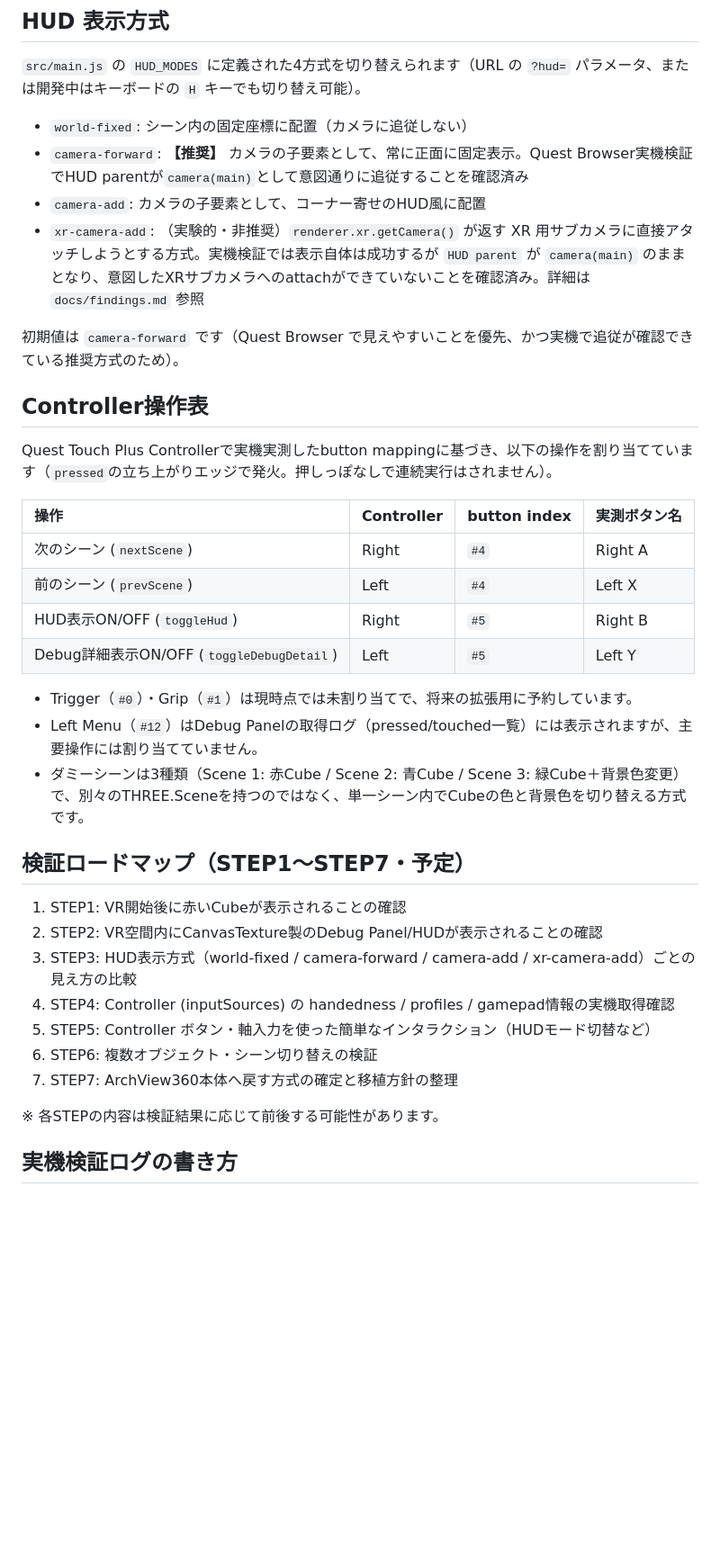
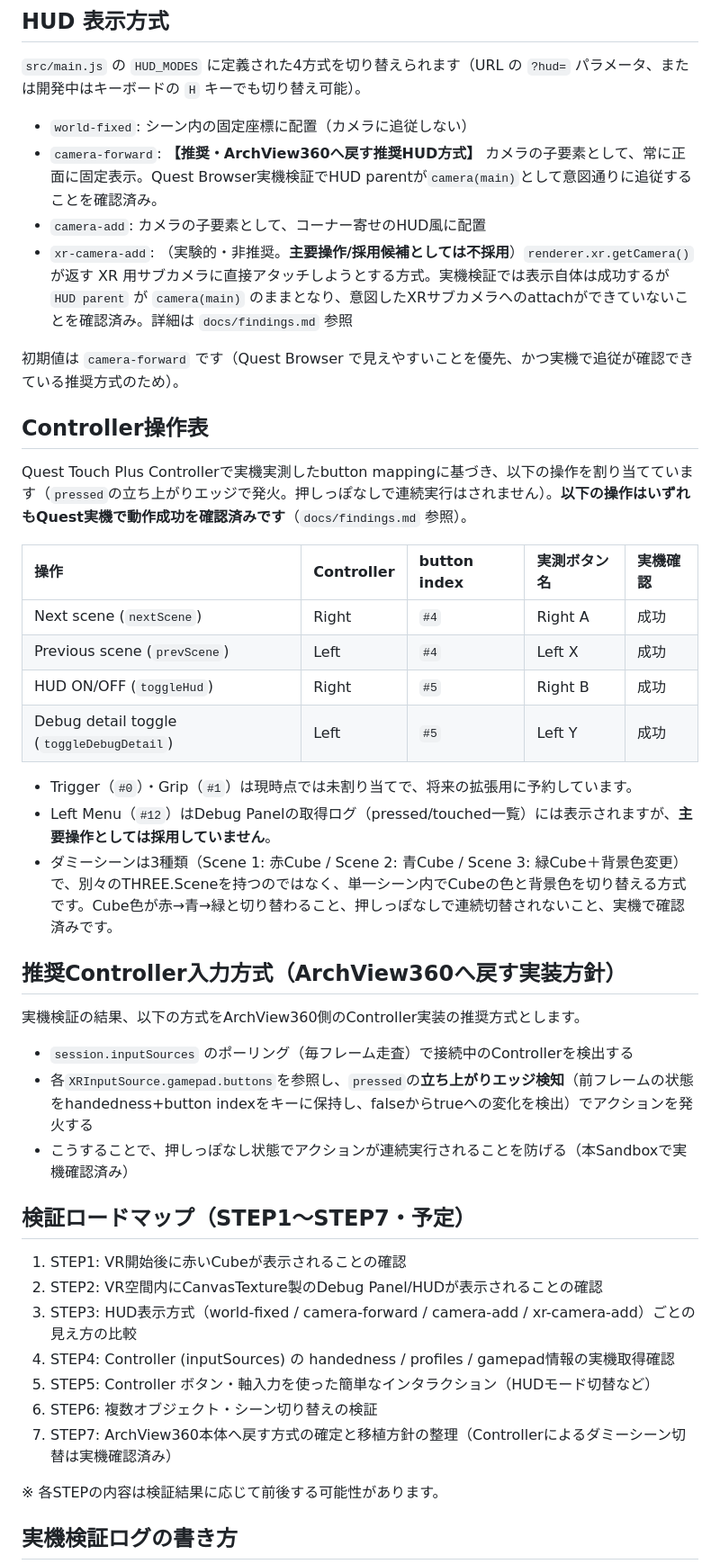
Before and after one commit to airesearchagl-art/WebXR-Sandbox, a Markdown page: README.md, the part around one of its changes. Shown at 90% size. Drawn GitHub-style; blank space fills up the shorter version.

Commit message:
docs: record Quest controller scene switching validation

```diff
--- a/README.md
+++ b/README.md
@@ -44,26 +45,34 @@ npm run build
 `src/main.js` の `HUD_MODES` に定義された4方式を切り替えられます（URL の `?hud=` パラメータ、または開発中はキーボードの `H` キーでも切り替え可能）。
 
 - `world-fixed`: シーン内の固定座標に配置（カメラに追従しない）
-- `camera-forward`: **【推奨】** カメラの子要素として、常に正面に固定表示。Quest Browser実機検証でHUD parentが`camera(main)`として意図通りに追従することを確認済み
+- `camera-forward`: **【推奨・ArchView360へ戻す推奨HUD方式】** カメラの子要素として、常に正面に固定表示。Quest Browser実機検証でHUD parentが`camera(main)`として意図通りに追従することを確認済み。
 - `camera-add`: カメラの子要素として、コーナー寄せのHUD風に配置
-- `xr-camera-add`: （実験的・非推奨）`renderer.xr.getCamera()` が返す XR 用サブカメラに直接アタッチしようとする方式。実機検証では表示自体は成功するが `HUD parent` が `camera(main)` のままとなり、意図したXRサブカメラへのattachができていないことを確認済み。詳細は `docs/findings.md` 参照
+- `xr-camera-add`: （実験的・非推奨。**主要操作/採用候補としては不採用**）`renderer.xr.getCamera()` が返す XR 用サブカメラに直接アタッチしようとする方式。実機検証では表示自体は成功するが `HUD parent` が `camera(main)` のままとなり、意図したXRサブカメラへのattachができていないことを確認済み。詳細は `docs/findings.md` 参照
 
 初期値は `camera-forward` です（Quest Browser で見えやすいことを優先、かつ実機で追従が確認できている推奨方式のため）。
 
 ## Controller操作表
 
-Quest Touch Plus Controllerで実機実測したbutton mappingに基づき、以下の操作を割り当てています（`pressed`の立ち上がりエッジで発火。押しっぽなしで連続実行はされません）。
+Quest Touch Plus Controllerで実機実測したbutton mappingに基づき、以下の操作を割り当てています（`pressed`の立ち上がりエッジで発火。押しっぽなしで連続実行はされません）。**以下の操作はいずれもQuest実機で動作成功を確認済みです**（`docs/findings.md` 参照）。
 
-| 操作 | Controller | button index | 実測ボタン名 |
-| :--- | :--- | :--- | :--- |
-| 次のシーン (`nextScene`) | Right | `#4` | Right A |
-| 前のシーン (`prevScene`) | Left | `#4` | Left X |
-| HUD表示ON/OFF (`toggleHud`) | Right | `#5` | Right B |
-| Debug詳細表示ON/OFF (`toggleDebugDetail`) | Left | `#5` | Left Y |
+| 操作 | Controller | button index | 実測ボタン名 | 実機確認 |
+| :--- | :--- | :--- | :--- | :--- |
+| Next scene (`nextScene`) | Right | `#4` | Right A | 成功 |
+| Previous scene (`prevScene`) | Left | `#4` | Left X | 成功 |
+| HUD ON/OFF (`toggleHud`) | Right | `#5` | Right B | 成功 |
+| Debug detail toggle (`toggleDebugDetail`) | Left | `#5` | Left Y | 成功 |
 
 - Trigger（`#0`）・Grip（`#1`）は現時点では未割り当てで、将来の拡張用に予約しています。
-- Left Menu（`#12`）はDebug Panelの取得ログ（pressed/touched一覧）には表示されますが、主要操作には割り当てていません。
-- ダミーシーンは3種類（Scene 1: 赤Cube / Scene 2: 青Cube / Scene 3: 緑Cube＋背景色変更）で、別々のTHREE.Sceneを持つのではなく、単一シーン内でCubeの色と背景色を切り替える方式です。
+- Left Menu（`#12`）はDebug Panelの取得ログ（pressed/touched一覧）には表示されますが、**主要操作としては採用していません**。
+- ダミーシーンは3種類（Scene 1: 赤Cube / Scene 2: 青Cube / Scene 3: 緑Cube＋背景色変更）で、別々のTHREE.Sceneを持つのではなく、単一シーン内でCubeの色と背景色を切り替える方式です。Cube色が赤→青→緑と切り替わること、押しっぽなしで連続切替されないこと、実機で確認済みです。
+
+## 推奨Controller入力方式（ArchView360へ戻す実装方針）
+
+実機検証の結果、以下の方式をArchView360側のController実装の推奨方式とします。
+
+- `session.inputSources` のポーリング（毎フレーム走査）で接続中のControllerを検出する
+- 各`XRInputSource.gamepad.buttons`を参照し、`pressed`の**立ち上がりエッジ検知**（前フレームの状態をhandedness+button indexをキーに保持し、falseからtrueへの変化を検出）でアクションを発火する
+- こうすることで、押しっぽなし状態でアクションが連続実行されることを防げる（本Sandboxで実機確認済み）
 
 ## 検証ロードマップ（STEP1〜STEP7・予定）
 
@@ -73,7 +82,7 @@ Quest Touch Plus Controllerで実機実測したbutton mappingに基づき、以
 4. STEP4: Controller (inputSources) の handedness / profiles / gamepad情報の実機取得確認
 5. STEP5: Controller ボタン・軸入力を使った簡単なインタラクション（HUDモード切替など）
 6. STEP6: 複数オブジェクト・シーン切り替えの検証
-7. STEP7: ArchView360本体へ戻す方式の確定と移植方針の整理
+7. STEP7: ArchView360本体へ戻す方式の確定と移植方針の整理（Controllerによるダミーシーン切替は実機確認済み）
 
 ※ 各STEPの内容は検証結果に応じて前後する可能性があります。
 
```
Also changed, not shown: other parts of README.md (+1 -0 lines), docs/findings.md (+45 -1 lines).
